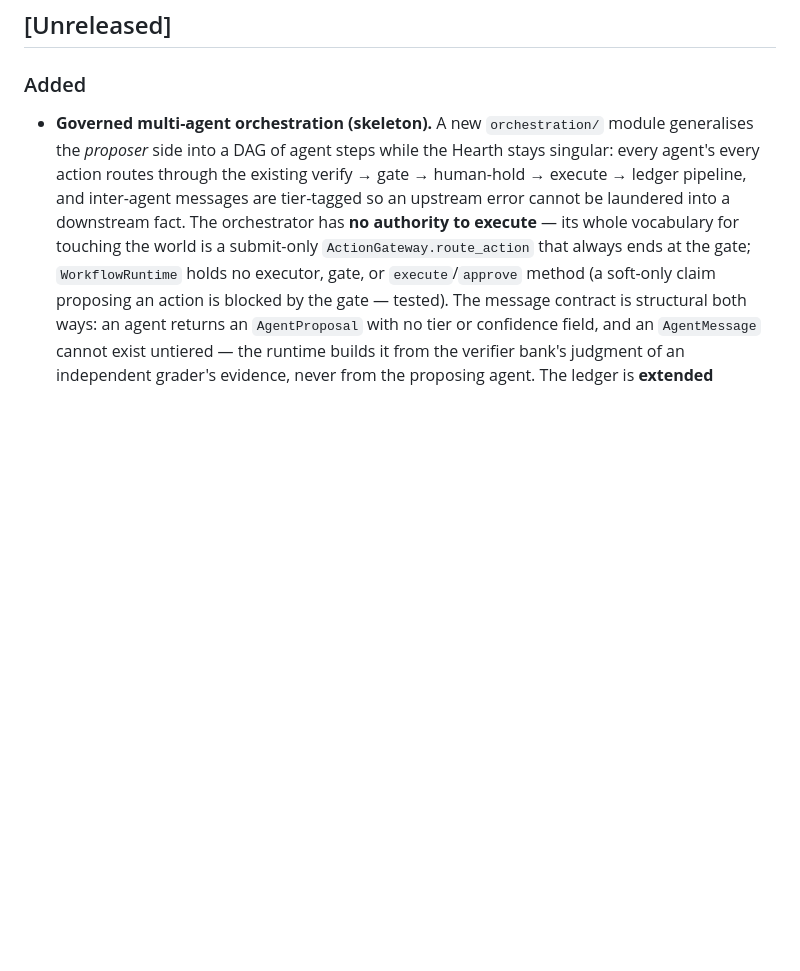
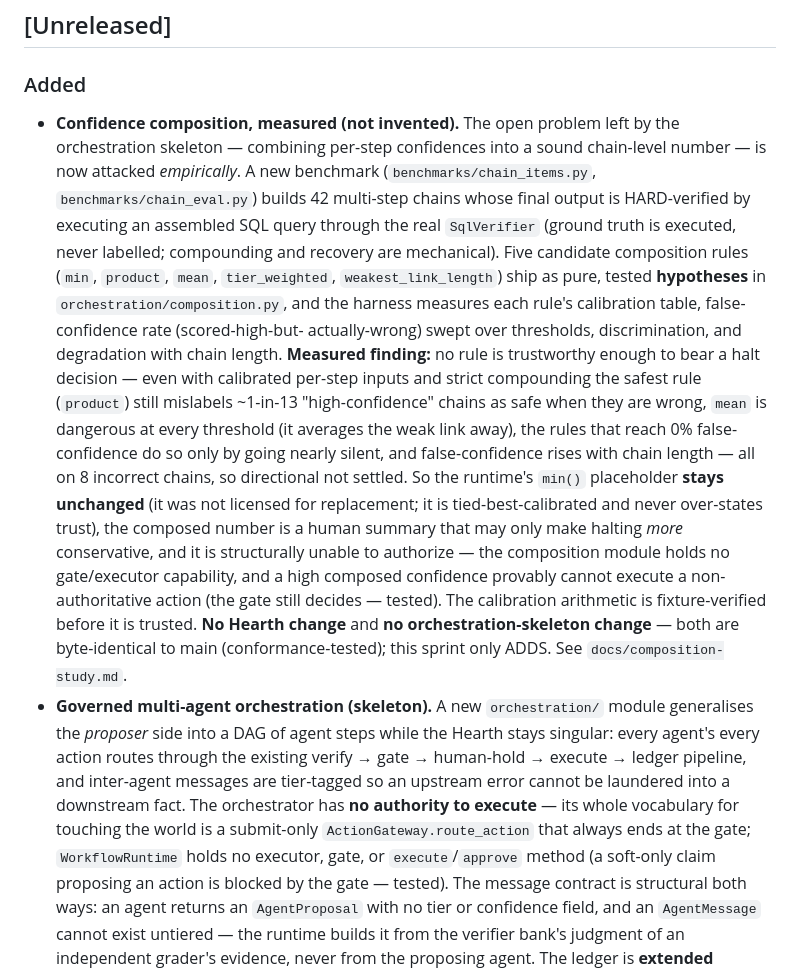
Before and after one commit to driivai/Promethyn, a Markdown page: CHANGELOG.md, the part around the change. Drawn GitHub-style; blank space fills up the shorter version.

```diff
--- a/CHANGELOG.md
+++ b/CHANGELOG.md
@@ -8,6 +8,33 @@ in `spec/invariants.md` is a major version bump.
 ## [Unreleased]
 
 ### Added
+- **Confidence composition, measured (not invented).** The open problem left by
+  the orchestration skeleton — combining per-step confidences into a sound
+  chain-level number — is now attacked *empirically*. A new benchmark
+  (`benchmarks/chain_items.py`, `benchmarks/chain_eval.py`) builds 42 multi-step
+  chains whose final output is HARD-verified by executing an assembled SQL query
+  through the real `SqlVerifier` (ground truth is executed, never labelled;
+  compounding and recovery are mechanical). Five candidate composition rules
+  (`min`, `product`, `mean`, `tier_weighted`, `weakest_link_length`) ship as
+  pure, tested **hypotheses** in `orchestration/composition.py`, and the harness
+  measures each rule's calibration table, false-confidence rate (scored-high-but-
+  actually-wrong) swept over thresholds, discrimination, and degradation with
+  chain length. **Measured finding:** no rule is trustworthy enough to bear a
+  halt decision — even with calibrated per-step inputs and strict compounding
+  the safest rule (`product`) still mislabels ~1-in-13 "high-confidence" chains
+  as safe when they are wrong, `mean` is dangerous at every threshold (it averages
+  the weak link away), the rules that reach 0% false-confidence do so only by
+  going nearly silent, and false-confidence rises with chain length — all on 8
+  incorrect chains, so directional not settled. So the runtime's `min()`
+  placeholder **stays unchanged** (it was not licensed for replacement; it is
+  tied-best-calibrated and never over-states trust), the composed number is a
+  human summary that may only make halting *more* conservative, and it is
+  structurally unable to authorize — the composition module holds no gate/executor
+  capability, and a high composed confidence provably cannot execute a
+  non-authoritative action (the gate still decides — tested). The calibration
+  arithmetic is fixture-verified before it is trusted. **No Hearth change** and
+  **no orchestration-skeleton change** — both are byte-identical to main
+  (conformance-tested); this sprint only ADDS. See `docs/composition-study.md`.
 - **Governed multi-agent orchestration (skeleton).** A new `orchestration/`
   module generalises the *proposer* side into a DAG of agent steps while the
   Hearth stays singular: every agent's every action routes through the
```
Also changed, not shown: docs/composition-study.md (added, +208 -0 lines).
